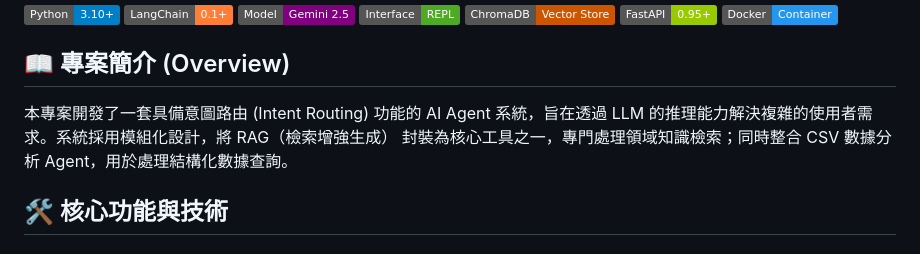
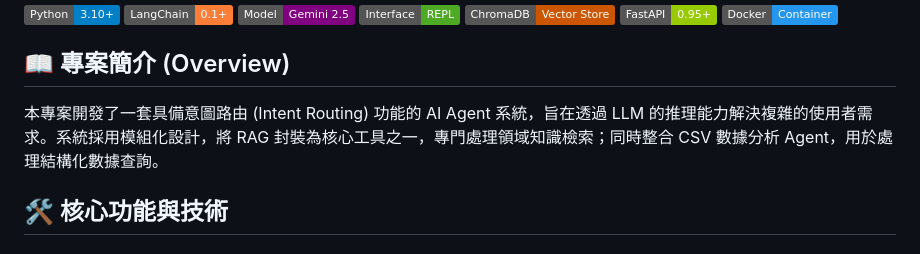
Before and after one commit to JeremyChouJI/RAGPractice, a Markdown page: README.md, the part around the change. GitHub-like rendering; badges without logos.

Commit message:
[0] Updated README.md

```diff
--- a/README.md
+++ b/README.md
@@ -8,7 +8,7 @@
 ![Docker](https://img.shields.io/badge/Docker-Container-2496ED?logo=docker&logoColor=white)
 
 ## 📖 專案簡介 (Overview)
-本專案開發了一套具備意圖路由 (Intent Routing) 功能的 AI Agent 系統，旨在透過 LLM 的推理能力解決複雜的使用者需求。系統採用模組化設計，將 RAG（檢索增強生成） 封裝為核心工具之一，專門處理領域知識檢索；同時整合 CSV 數據分析 Agent，用於處理結構化數據查詢。
+本專案開發了一套具備意圖路由 (Intent Routing) 功能的 AI Agent 系統，旨在透過 LLM 的推理能力解決複雜的使用者需求。系統採用模組化設計，將 RAG 封裝為核心工具之一，專門處理領域知識檢索；同時整合 CSV 數據分析 Agent，用於處理結構化數據查詢。
 
 ## 🛠️ 核心功能與技術
 
```
